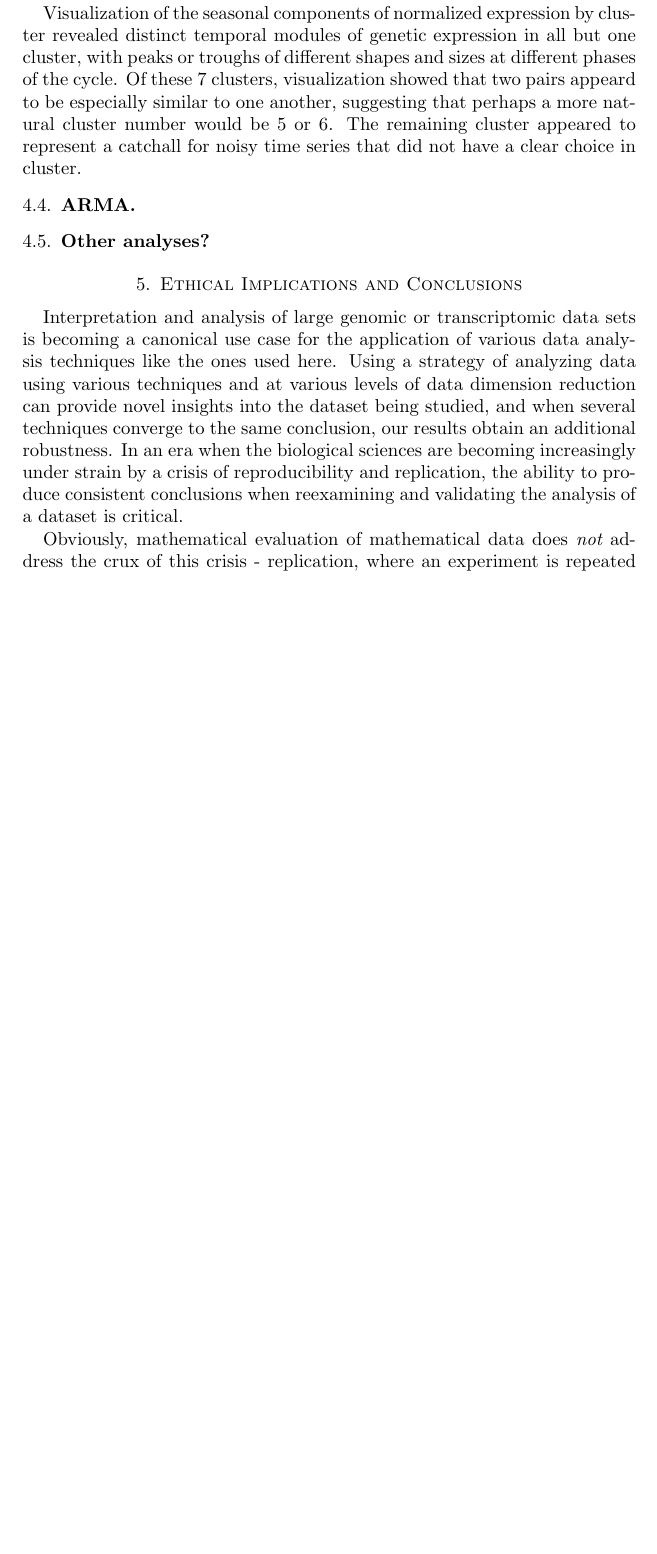
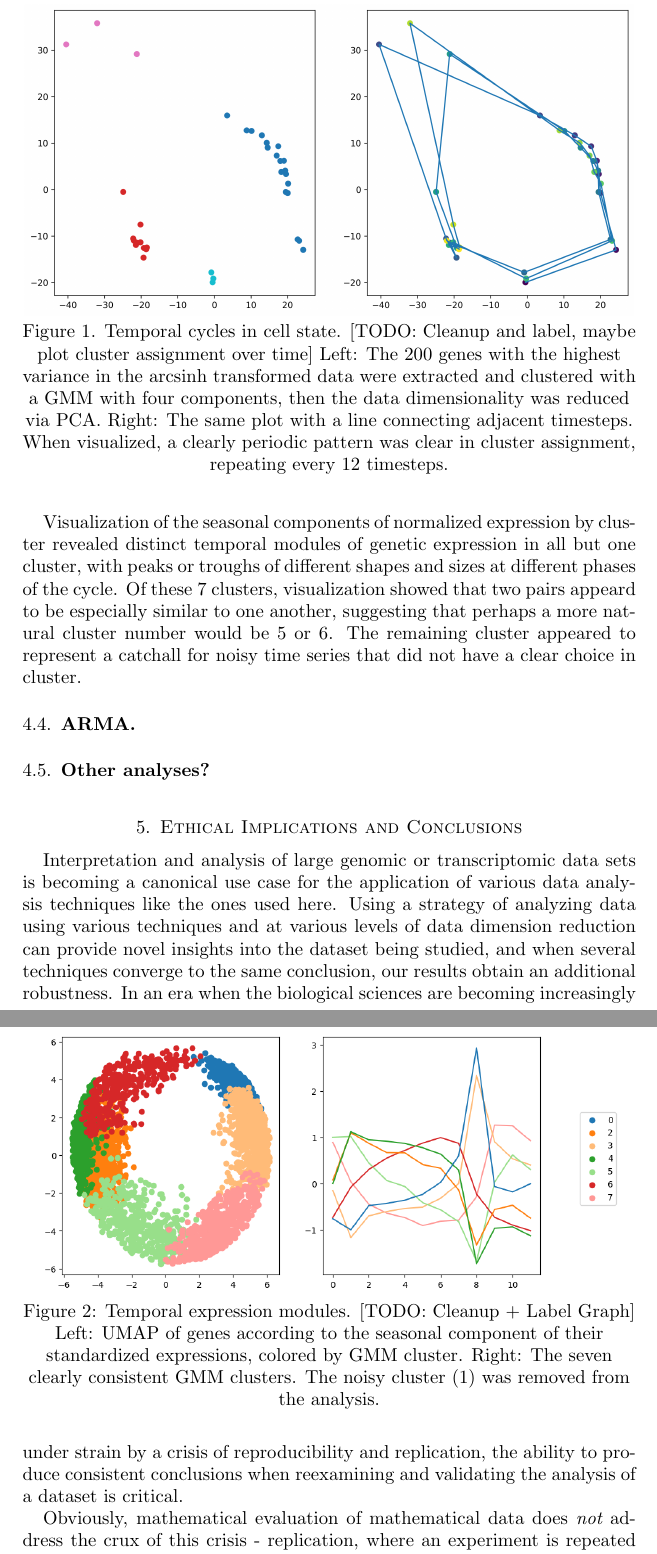
Before and after one commit to jackdpond/hmm_gene_model, a LaTeX paper (paper/main.tex): part of page 5 of 7 before the commit and two parts of pages 5 and 6 of 8 after it, the two joined at a grey line, cut at the place of the change, the shorter picture padded with empty space. Compiled offline with pdfLaTeX.

Commit message:
paper: add some initial figures

```diff
--- a/paper/main.tex
+++ b/paper/main.tex
@@ -116,6 +116,12 @@ TODO: How should we incorporate a train/test split?
 
 ... a period of 12 timesteps, corresponding to $25 \times 12 = 300$ minutes, was the clear choice in all cases.
 
+\begin{figure}
+    \includegraphics[scale=0.5]{figures/rough-cell-expression-cycles.png}
+
+    Figure 1. Temporal cycles in cell state. [TODO: Cleanup and label, maybe plot cluster assignment over time] Left: The 200 genes with the highest variance in the arcsinh transformed data were extracted and clustered with a GMM with four components, then the data dimensionality was reduced via PCA. Right: The same plot with a line connecting adjacent timesteps. When visualized, a clearly periodic pattern was clear in cluster assignment, repeating every 12 timesteps.
+\end{figure}
+
 \subsection{Periodic Gene Identification}
 We performed our permutation testing to identify the genes with significant 12-timestep delay autocorrelations, in line with our conclusion that a 12 timestep period was most plausible. Via this analysis, 5243 of the genes - over half of all genes - were identified as periodic with the 12 timestep period.
 
@@ -123,6 +129,13 @@ We performed our permutation testing to identify the genes with significant 12-t
 After extracting the seasonal decomposition for each gene's time series using the mean- and variance-standardized data, we attempted to cluster these seasonal components using GMMs. We chose eight clusters, because this minimized the BIC and gave a local minima in the AIC.
 
 Visualization of the seasonal components of normalized expression by cluster revealed distinct temporal modules of genetic expression in all but one cluster, with peaks or troughs of different shapes and sizes at different phases of the cycle. Of these 7 clusters, visualization showed that two pairs appeard to be especially similar to one another, suggesting that perhaps a more natural cluster number would be 5 or 6. The remaining cluster appeared to represent a catchall for noisy time series that did not have a clear choice in cluster.
+
+\begin{figure}
+    \includegraphics[scale=0.5]{figures/rough-seasonal-clusters.png}
+
+    Figure 2: Temporal expression modules. [TODO: Cleanup + Label Graph] Left: UMAP of genes according to the seasonal component of their standardized expressions, colored by GMM cluster. Right: The seven clearly consistent GMM clusters. The noisy cluster (1) was removed from the analysis.
+\end{figure}
+
 \subsection{ARMA}
 
 \subsection{Other analyses?}
```
Also changed, not shown: paper/figures/rough-cell-expression-cycles.png (added), paper/figures/rough-seasonal-clusters.png (added), paper/main.pdf, 5 other files.
